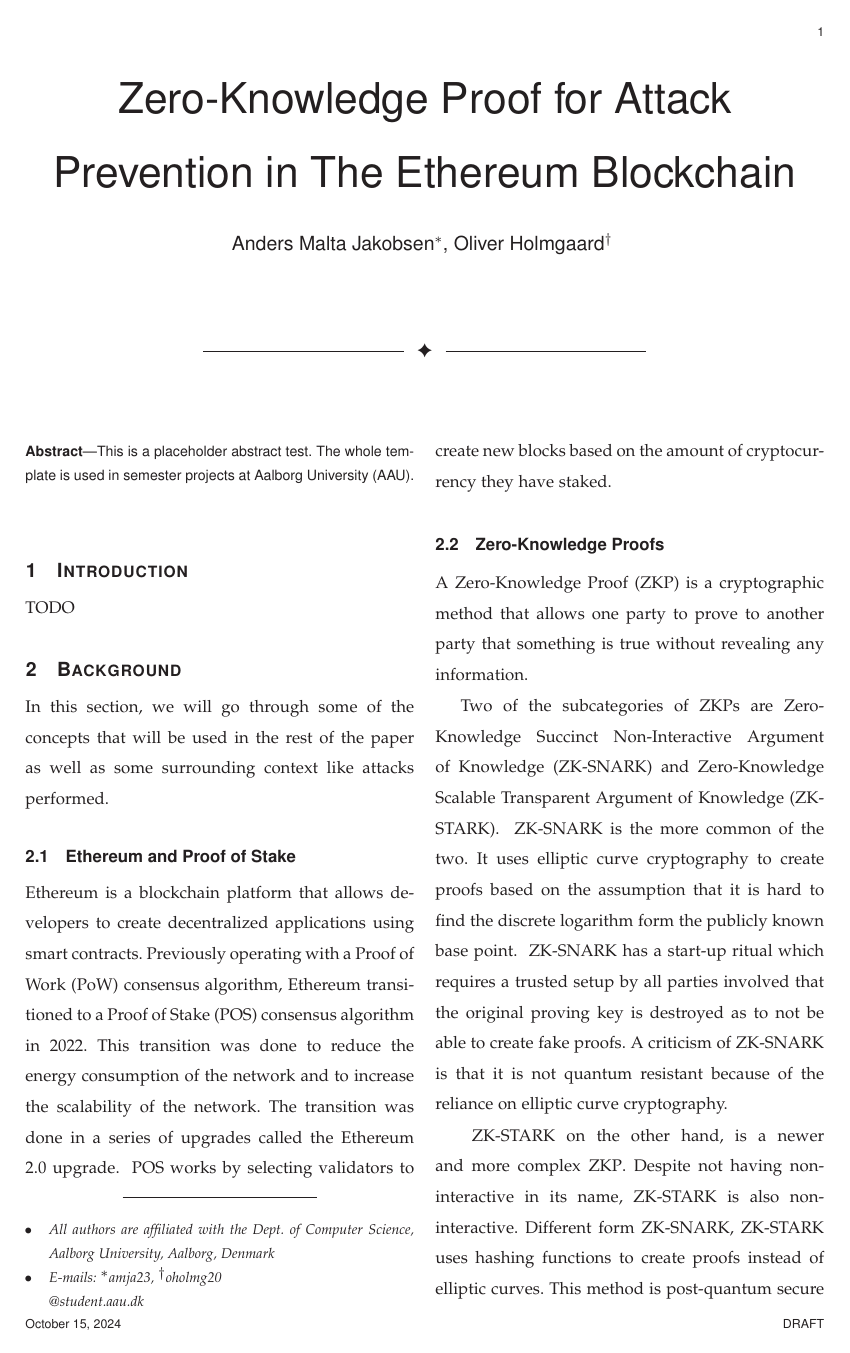
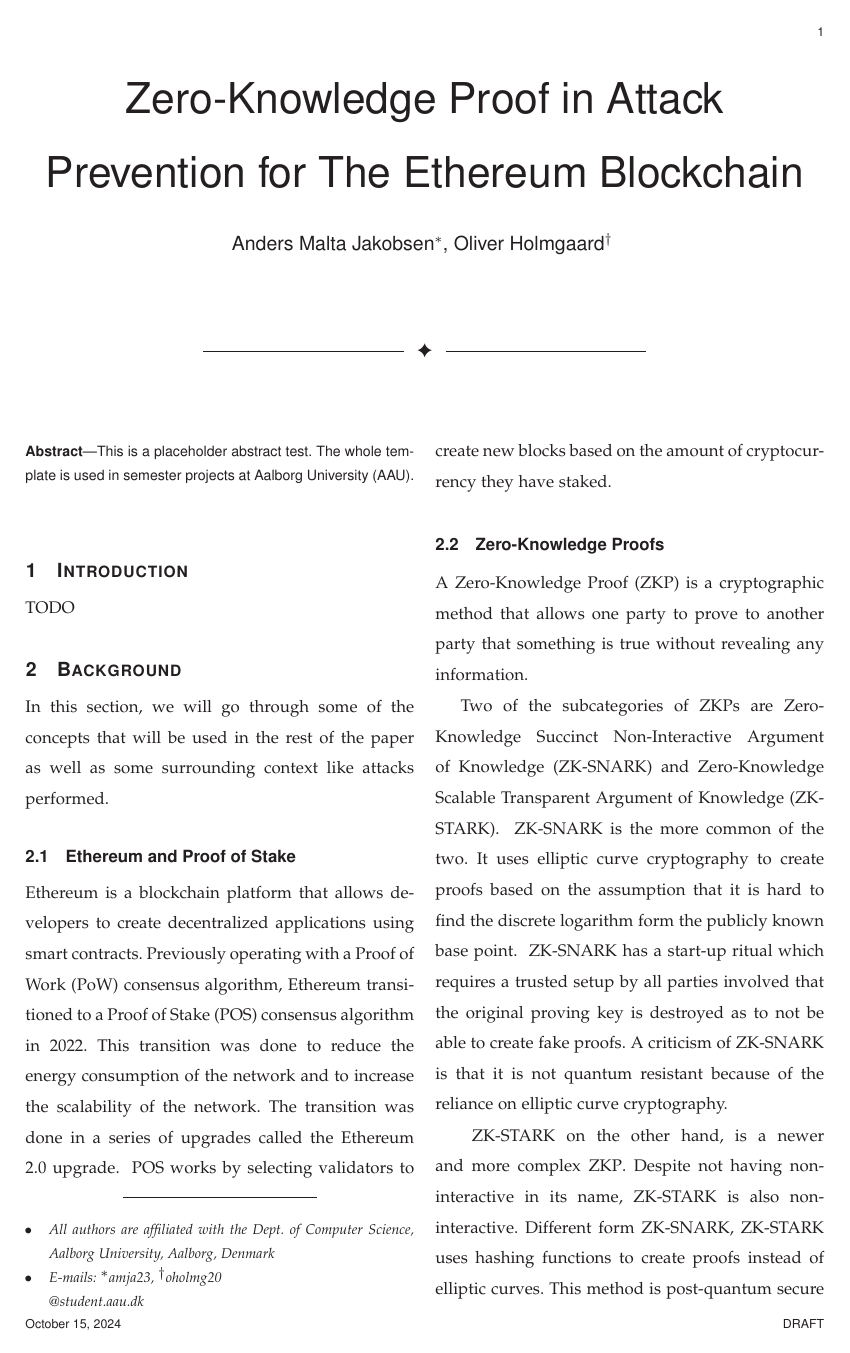
Before and after one commit to AAU-Dat/P9-ZKP, a LaTeX paper (report/src/main.tex, which reads report/src/setup/title.tex): page 1 of 3. Compiled offline with pdfLaTeX; a missing font is replaced by an installed copy or a similar font; a LaTeX package or settings file that is missing is left out.

Commit message:
Changed title

```diff
--- a/report/src/setup/title.tex
+++ b/report/src/setup/title.tex
@@ -1,7 +1,7 @@
 %! Author = Runge
 %! Date = 29-12-2023
 
-\title{Zero-Knowledge Proof for Attack Prevention in The Ethereum Blockchain}
+\title{Zero-Knowledge Proof in Attack Prevention for The Ethereum Blockchain}
 
 \author{
     Anders Malta Jakobsen\IEEEauthorrefmark{1},
```
